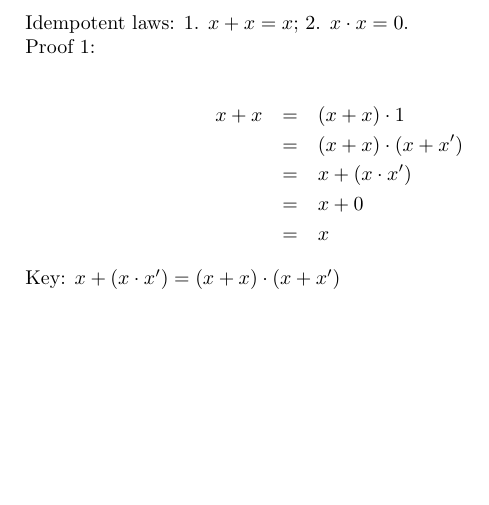
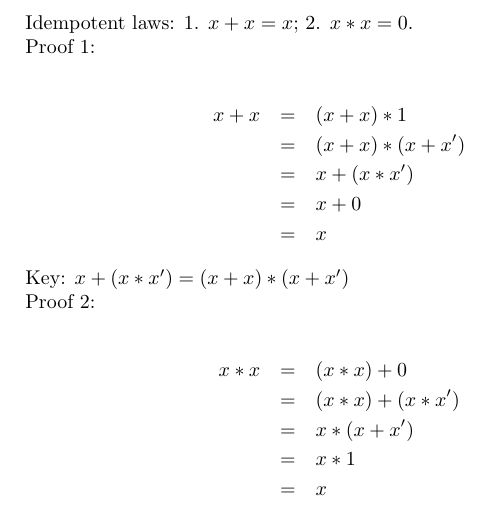
Before and after one commit to terry-sh/Discrete-Mathematics, a LaTeX problem sheet (boolean-algebra/exercise/theorem.tex): part of the page, cut so that both start at the same text, the shorter picture padded with empty space. Compiled offline with pdfLaTeX.

Commit message:
update: proof of idempotent law of boolean algebra

```diff
--- a/boolean-algebra/exercise/theorem.tex
+++ b/boolean-algebra/exercise/theorem.tex
@@ -5,18 +5,28 @@
 
 \begin{document}
 
-Idempotent laws: 1. $x + x = x$; 2. $x \cdot x = 0$.
+Idempotent laws: 1. $x + x = x$; 2. $x * x = 0$.
 
 Proof 1:
 
 \begin{eqnarray*}
-x + x & = & (x + x)\cdot 1 \\
-& = & (x + x)\cdot (x + x') \\
-& = & x + (x \cdot x') \\
+x + x & = & (x + x) * 1 \\
+& = & (x + x) * (x + x') \\
+& = & x + (x * x') \\
 & = & x + 0 \\
 & = & x
 \end{eqnarray*}
 
-Key: $x + (x \cdot x') = (x + x) \cdot (x + x')$
+Key: $x + (x * x') = (x + x) * (x + x')$
+
+Proof 2:
+
+\begin{eqnarray*}
+x * x & = & (x * x) + 0 \\
+& = & (x * x) + (x * x') \\
+& = & x * (x + x') \\
+& = & x * 1 \\
+& = & x
+\end{eqnarray*}
 
 \end{document}
```
